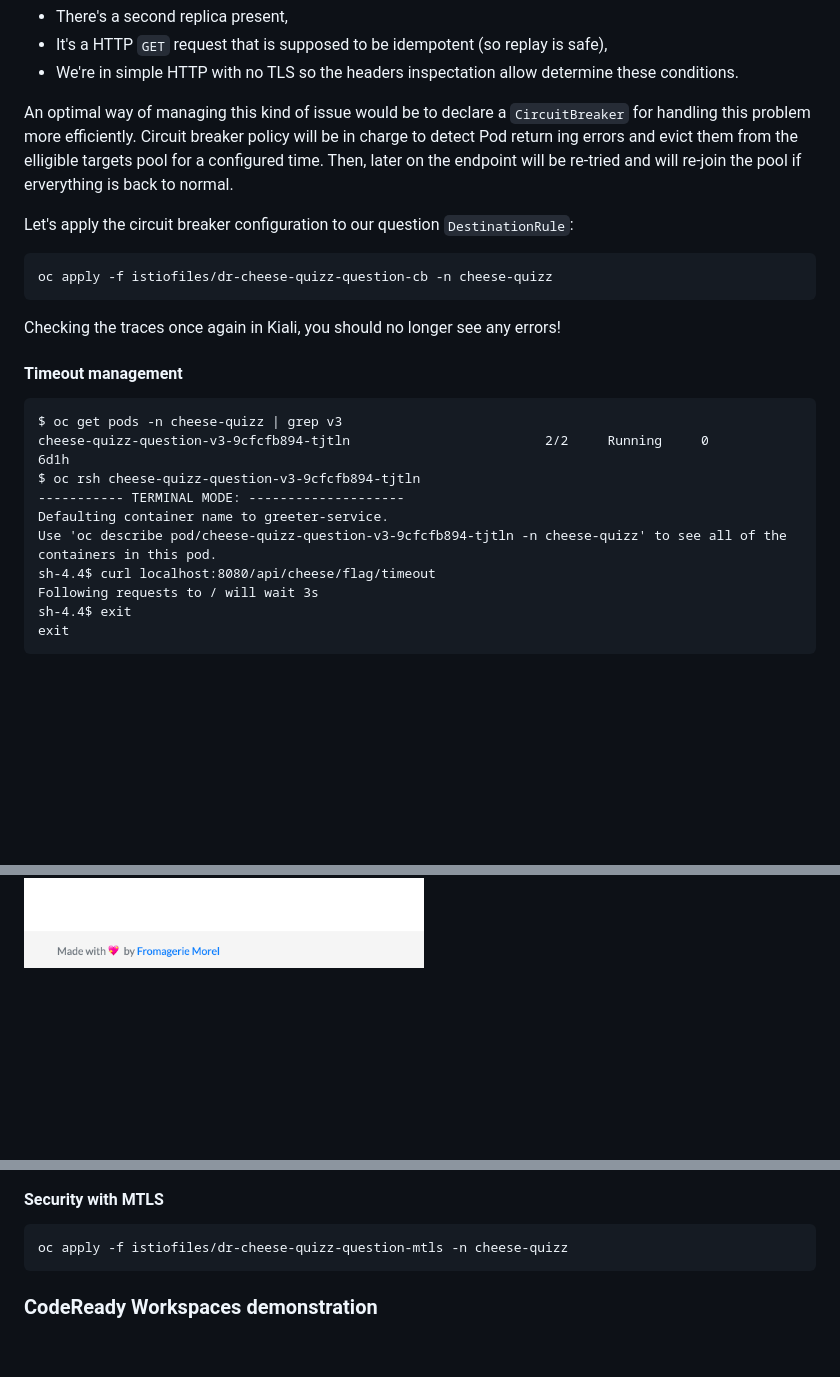
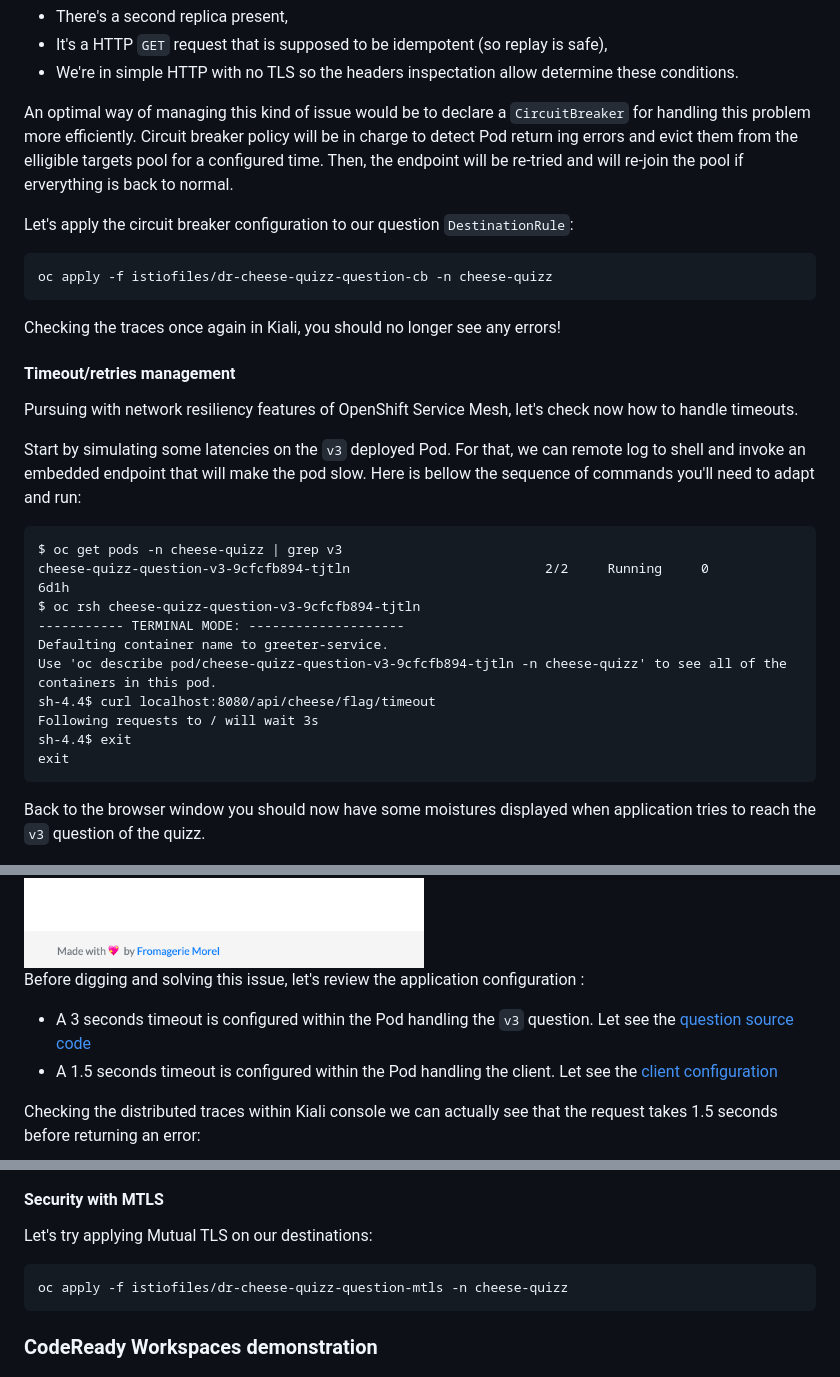
Before and after one commit to lbroudoux/cheese-quizz, a Markdown page: README.md, 3 parts joined by grey strips. GitHub-like rendering; blank space fills up the shorter version.

Commit message:
Updating doc and fixing retry policy configuration with outiler detection

`````diff
--- a/README.md
+++ b/README.md
@@ -202,7 +202,7 @@ Istio proxies automatically retry doing the invocation to `v2` because a number
 * It's a HTTP `GET` request that is supposed to be idempotent (so replay is safe),
 * We're in simple HTTP with no TLS so the headers inspectation allow determine these conditions.
 
-An optimal way of managing this kind of issue would be to declare a `CircuitBreaker` for handling this problem more efficiently. Circuit breaker policy will be in charge to detect Pod return ing errors and evict them from the elligible targets pool for a configured time. Then, later on the endpoint will be re-tried and will re-join the pool if erverything is back to normal.
+An optimal way of managing this kind of issue would be to declare a `CircuitBreaker` for handling this problem more efficiently. Circuit breaker policy will be in charge to detect Pod return ing errors and evict them from the elligible targets pool for a configured time. Then, the endpoint will be re-tried and will re-join the pool if erverything is back to normal.
 
 Let's apply the circuit breaker configuration to our question `DestinationRule`:
 
@@ -212,7 +212,11 @@ oc apply -f istiofiles/dr-cheese-quizz-question-cb -n cheese-quizz
 
 Checking the traces once again in Kiali, you should no longer see any errors!
 
-#### Timeout management
+#### Timeout/retries management
+
+Pursuing with network resiliency features of OpenShift Service Mesh, let's check now how to handle timeouts.
+
+Start by simulating some latencies on the `v3` deployed Pod. For that, we can remote log to shell and invoke an embedded endpoint that will make the pod slow. Here is bellow the sequence of commands you'll need to adapt and run:
 
 ````
 $ oc get pods -n cheese-quizz | grep v3
@@ -227,7 +231,15 @@ sh-4.4$ exit
 exit
 ````
 
+Back to the browser window you should now have some moistures displayed when application tries to reach the `v3` question of the quizz.
+
 <img src="./assets/timeout-quizz.png" width="400">
+
+Before digging and solving this issue, let's review the application configuration :
+* A 3 seconds timeout is configured within the Pod handling the `v3` question. Let see the [question source code](https://github.com/lbroudoux/cheese-quizz/blob/master/quizz-question/src/main/java/com/github/lbroudoux/cheese/CheeseResource.java#L110)
+* A 1.5 seconds timeout is configured within the Pod handling the client. Let see the [client configuration](https://github.com/lbroudoux/cheese-quizz/blob/master/quizz-client/src/main/resources/application.properties#L14)
+
+Checking the distributed traces within Kiali console we can actually see that the request takes 1.5 seconds before returning an error:
 
 ![kiali-timeout-v3](./assets/kiali-timeout-v3.png)
 
@@ -238,4 +272,6 @@ oc scale deployment/cheese-quizz-question-v3 --replicas=2 -n quotegame
 #### Security with MTLS
+
+Let's try applying Mutual TLS on our destinations:
 
 ```
 oc apply -f istiofiles/dr-cheese-quizz-question-mtls -n cheese-quizz
`````
Also changed, not shown: other parts of README.md (+23 -1 lines), assets/kiali-all-cb-timeout-retry-traces.png (added), assets/kiali-all-cb-timeout-retry.png (added), 1 other file.
